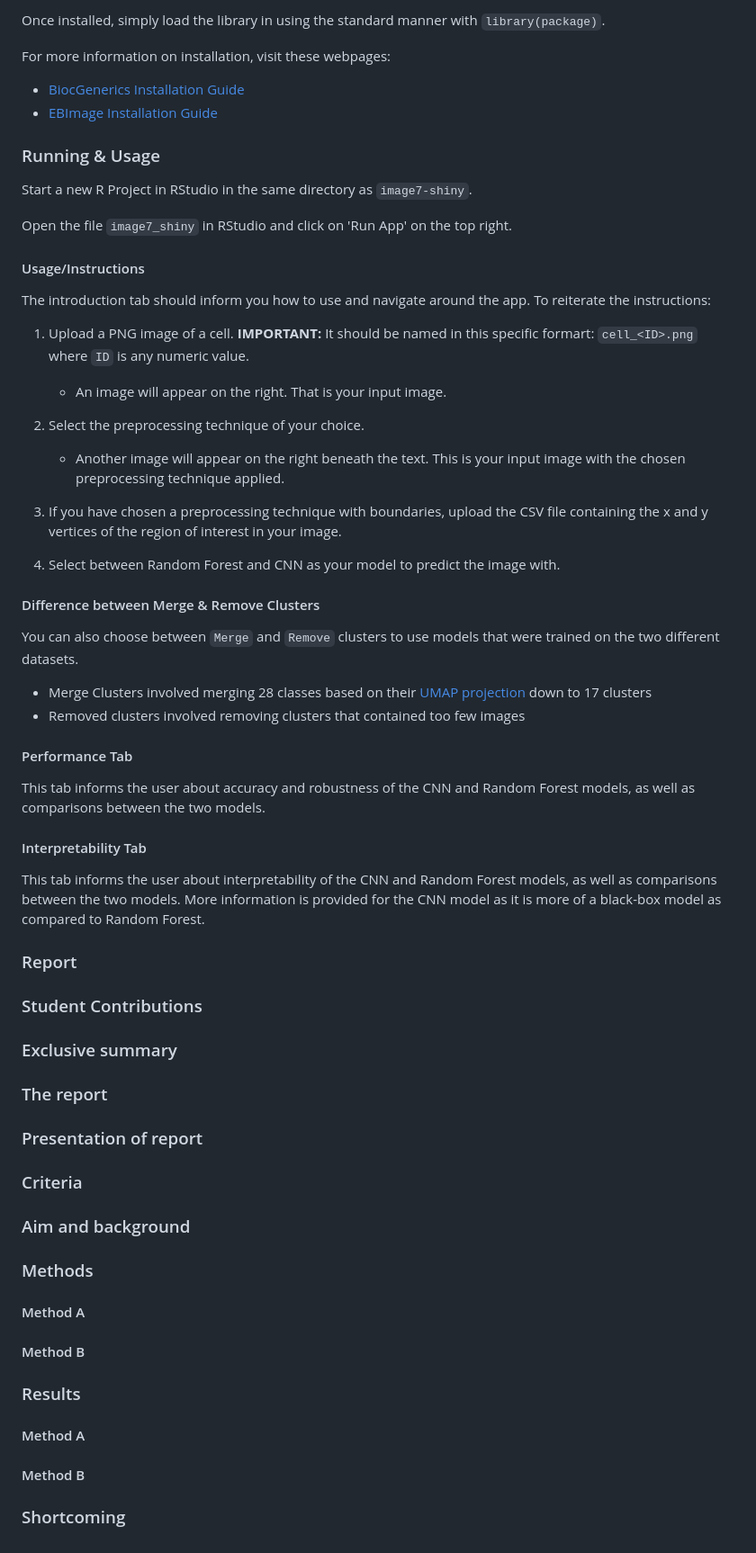
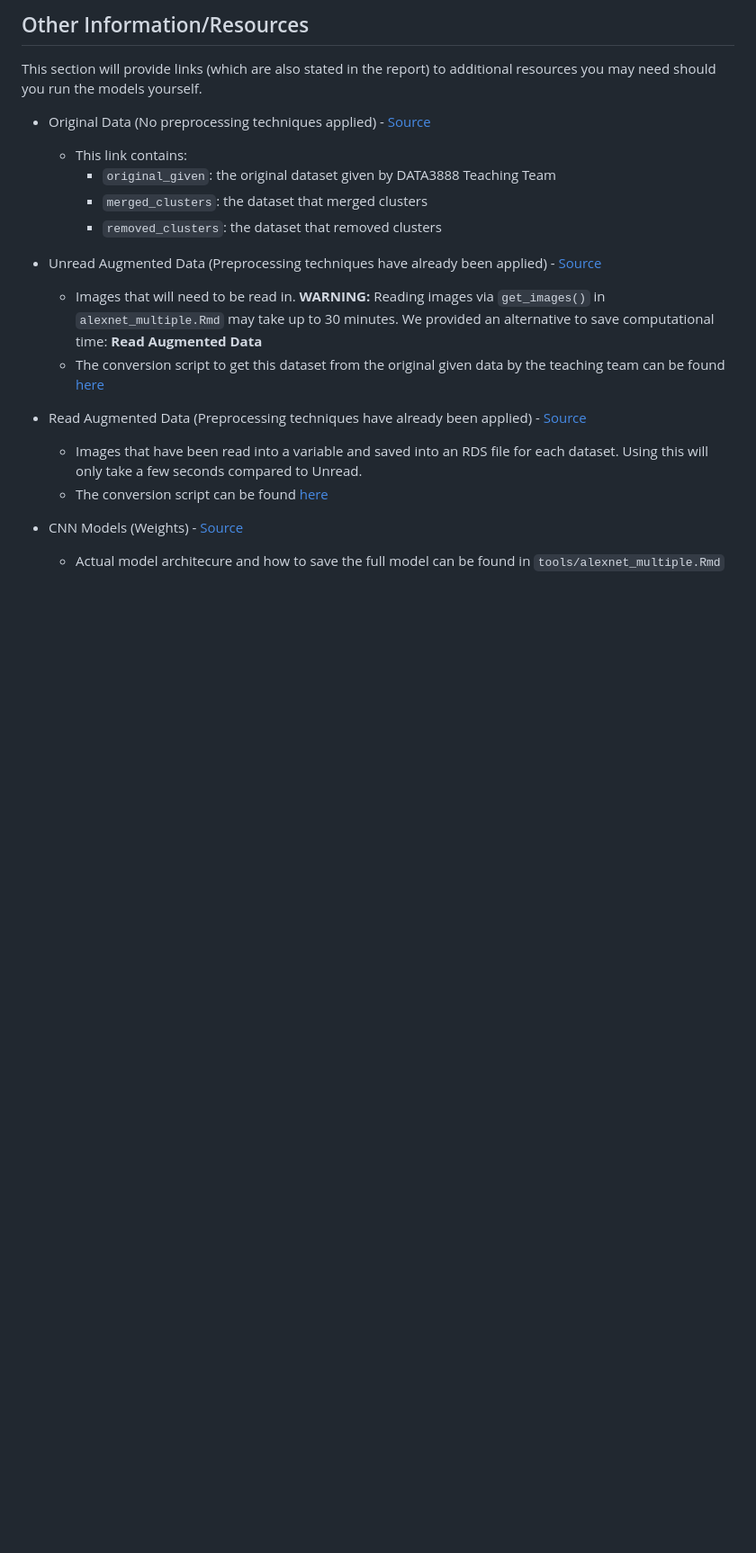
Before and after one commit to j-sh-park/Mice_Brain_CNN, a Markdown page: README.md, the part around one of its changes. Shown at 90% size. Drawn GitHub-style; blank space fills up the shorter version.

```diff
--- a/README.md
+++ b/README.md
@@ -84,55 +58,21 @@ BiocManager::install("EBImage")
 
-Once installed, simply load the library in using the standard manner with `library(package)`.
+## <div id="others">Other Information/Resources</div>
 
-For more information on installation, visit these webpages:
-- <a href="https://bioconductor.org/packages/release/bioc/html/BiocGenerics.html">BiocGenerics Installation Guide</a>
--  <a href="https://bioconductor.org/packages/release/bioc/vignettes/EBImage/inst/doc/EBImage-introduction.html#1_Getting_started">EBImage Installation Guide</a>
+This section will provide links (which are also stated in the report) to additional resources you may need should you run the models yourself.
 
-### <div id="run">Running & Usage</div>
+- Original Data (No preprocessing techniques applied) - <a href="https://drive.google.com/drive/folders/1aA_-F5AWbB9r6-FBjk7jglopN9QfArbq?usp=sharing">Source</a>
+   - This link contains:
+      - `original_given`: the original dataset given by DATA3888 Teaching Team
+      - `merged_clusters`: the dataset that merged clusters
+      - `removed_clusters`: the dataset that removed clusters
 
-Start a new R Project in RStudio in the same directory as `image7-shiny`.
+- Unread Augmented Data (Preprocessing techniques have already been applied) - <a href="https://drive.google.com/drive/folders/1jp6Fo5gww6vW3T-Rr2S3D-zwoM2b0QIU?usp=sharing">Source</a>
+   - Images that will need to be read in. **WARNING:** Reading images via `get_images()` in `alexnet_multiple.Rmd` may take up to 30 minutes. We provided an alternative to save computational time: **Read Augmented Data**
+   - The conversion script to get this dataset from the original given data by the teaching team can be found <a href="https://github.sydney.edu.au/anad8554/Image7/blob/main/tools/Image_convert.Rmd">here</a>
 
-Open the file `image7_shiny` in RStudio and click on 'Run App' on the top right.
+- Read Augmented Data (Preprocessing techniques have already been applied) - <a href="https://drive.google.com/drive/folders/1S1ASvH6tAZt5VUVI_jazss9LAjhVRmvg?usp=sharing">Source</a>
+   - Images that have been read into a variable and saved into an RDS file for each dataset. Using this will only take a few seconds compared to Unread.
+   - The conversion script can be found <a href="https://github.sydney.edu.au/anad8554/Image7/blob/main/readingImages.Rmd">here<a>
 
-#### <div id="usage">Usage/Instructions</div>
-
-The introduction tab should inform you how to use and navigate around the app. To reiterate the instructions:
-
-1. Upload a PNG image of a cell. **IMPORTANT:** It should be named in this specific formart: `cell_<ID>.png` where `ID` is any numeric value.
-   - An image will appear on the right. That is your input image.
-
-2. Select the preprocessing technique of your choice.
-   - Another image will appear on the right beneath the text. This is your input image with the chosen preprocessing technique applied.
-
-3. If you have chosen a preprocessing technique with boundaries, upload the CSV file containing the x and y vertices of the region of interest in your image.
-
-4. Select between Random Forest and CNN as your model to predict the image with.
-
-#### <div id="clusters">Difference between Merge & Remove Clusters</div>
-
-You can also choose between `Merge` and `Remove` clusters to use models that were trained on the two different datasets.
-- Merge Clusters involved merging 28 classes based on their <a href="https://cf.10xgenomics.com/samples/xenium/1.0.2/Xenium_V1_FF_Mouse_Brain_Coronal_Subset_CTX_HP/Xenium_V1_FF_Mouse_Brain_Coronal_Subset_CTX_HP_analysis_summary.html">UMAP projection</a> down to 17 clusters
-- Removed clusters involved removing clusters that contained too few images
-
-#### <div id="performance">Performance Tab</div>
-
-This tab informs the user about accuracy and robustness of the CNN and Random Forest models, as well as comparisons between the two models.
-
-#### <div id="interpret">Interpretability Tab</div>
-
-This tab informs the user about interpretability of the CNN and Random Forest models, as well as comparisons between the two models. More information is provided for the CNN model as it is more of a black-box model as compared to Random Forest.
-
-### <div id="report">Report</div>
-### <div id="contr">Student Contributions</div>
-### <div id="summary">Exclusive summary</div>
-### <div id="rep">The report</div>
-### <div id="pre">Presentation of report</div>
-### <div id="cri">Criteria</div>
-### <div id="aim">Aim and background</div>
-### <div id="method">Methods</div>
-#### Method A
-#### Method B
-### <div id="result">Results</div>
-#### Method A
-#### Method B
-### <div id="short">Shortcoming</div>
+- CNN Models (Weights) - <a href="https://drive.google.com/file/d/1LtC88X1hY5QR9BV8P8yoOE3AHAZ5dPMY/view?usp=drive_link">Source</a>
+   - Actual model architecure and how to save the full model can be found in `tools/alexnet_multiple.Rmd`
```
Also changed, not shown: other parts of README.md (+19 -45 lines).
